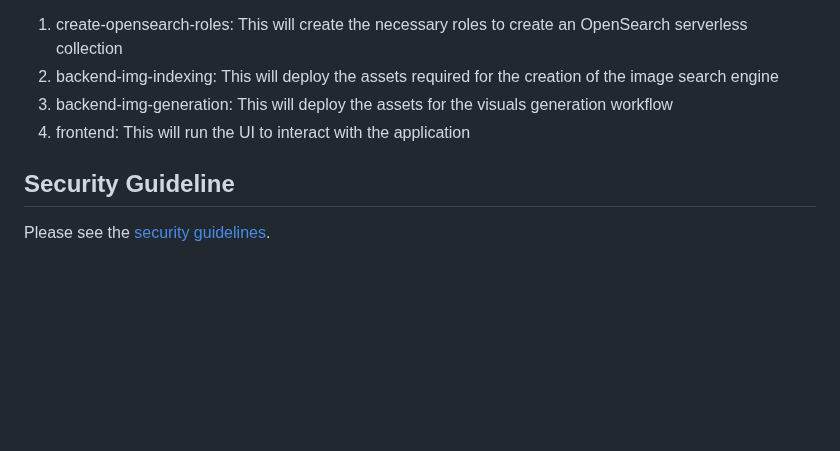
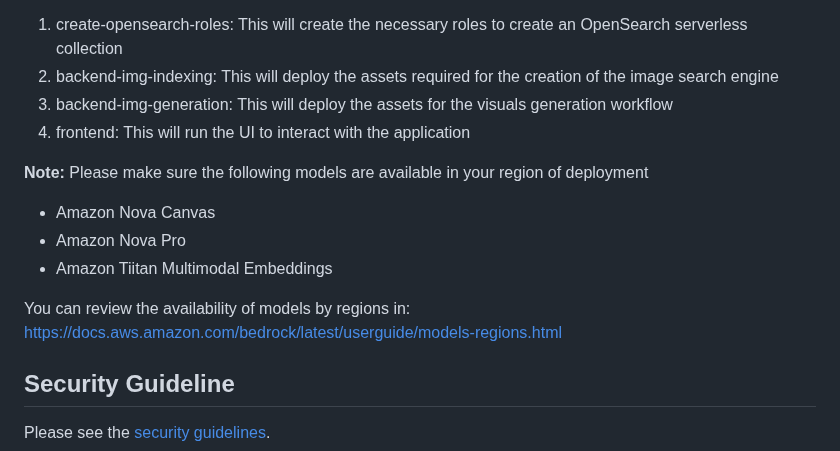
Before and after one commit to pmunoz-defontana/generative-ai-ml-latam-samples, a Markdown page: blueprints/genai-marketing-campaigns/README.md, the part around the change. Drawn GitHub-style; blank space fills up the shorter version.

Commit message:
Chores: Added note on checking model availability by region

```diff
--- a/blueprints/genai-marketing-campaigns/README.md
+++ b/blueprints/genai-marketing-campaigns/README.md
@@ -71,6 +71,14 @@ To deploy this project, follow the instructions available in the README files of
 3. backend-img-generation: This will deploy the assets for the visuals generation workflow
 4. frontend: This will run the UI to interact with the application
 
+**Note:** Please make sure the following models are available in your region of deployment
+
+* Amazon Nova Canvas
+* Amazon Nova Pro
+* Amazon Tiitan Multimodal Embeddings
+
+You can review the availability of models by regions in: [https://docs.aws.amazon.com/bedrock/latest/userguide/models-regions.html](https://docs.aws.amazon.com/bedrock/latest/userguide/models-regions.html)
+
 ## Security Guideline
 Please see the [security guidelines](readme_assets/security.md#security).
 
```
